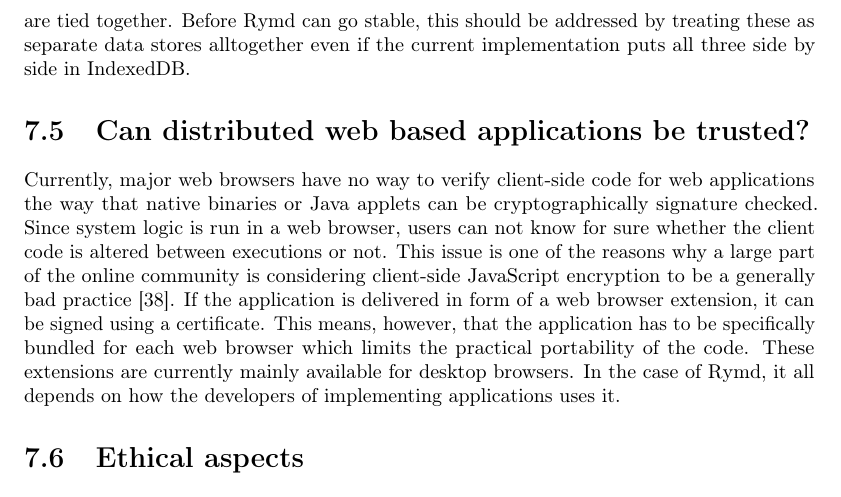
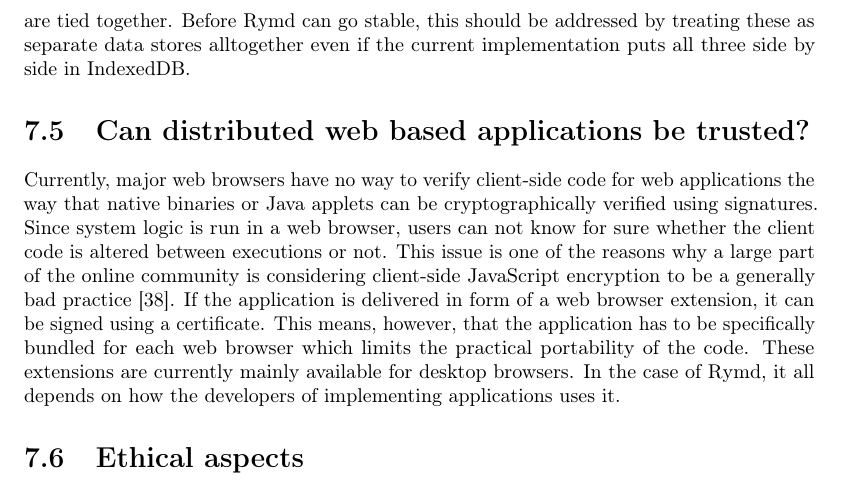
Before and after one commit to rymdjs/report, a LaTeX document (Layout.tex, which reads sections/discussion.tex): part of page 33 of 43, cut so that both start at the same text. Compiled offline with pdfLaTeX.

Commit message:
small stuff in discussion

```diff
--- a/sections/discussion.tex
+++ b/sections/discussion.tex
@@ -64,7 +64,7 @@ Also, systems with updateable resources can and should regenerate keys for each
 As much as Rymd uses and relies some of the latest web technologies, great care was taken during development to not make it rely on any of these implementations, should they be superceded or complemented by other, more fitting alternativces. The main Rymd library itself handles only the business logic of the system and gets the modules implementing data storage, cryptography, peer-to-peer communication and DHT interaction supplied at runtime via dependency injection. Developers who have their own idea of how these needs should be served in their projects could write their own implementation modules. The one area where work needs to be done is that currently, storage of keys, metadata and resource data are tied together. Before Rymd can go stable, this should be addressed by treating these as separate data stores alltogether even if the current implementation puts all three side by side in IndexedDB.
 
 \section{Can distributed web based applications be trusted?}
-Currently, major web browsers have no way to verify client-side code for web applications the way that native binaries or Java applets can be cryptographically signature checked. Since system logic is run in a web browser, users can not know for sure whether the client code is altered between executions or not. This issue is one of the reasons why a large part of the online community is considering client-side JavaScript encryption to be a generally bad practice \cite{Matasano:Online}. If the application is delivered in form of a web browser extension, it can be signed using a certificate. This means, however, that the application has to be specifically bundled for each web browser which limits the practical portability of the code. These extensions are currently mainly available for desktop browsers. In the case of Rymd, it all depends on how the developers of implementing applications uses it.
+Currently, major web browsers have no way to verify client-side code for web applications the way that native binaries or Java applets can be cryptographically verified using signatures. Since system logic is run in a web browser, users can not know for sure whether the client code is altered between executions or not. This issue is one of the reasons why a large part of the online community is considering client-side JavaScript encryption to be a generally bad practice \cite{Matasano:Online}. If the application is delivered in form of a web browser extension, it can be signed using a certificate. This means, however, that the application has to be specifically bundled for each web browser which limits the practical portability of the code. These extensions are currently mainly available for desktop browsers. In the case of Rymd, it all depends on how the developers of implementing applications uses it.
 
 \section{Ethical aspects}
 Rymd was originally conceived from an ethical issue: The one that free, private and secret communication should be easily accessible and usable on the web. As it currently stands, truly secret and private communication requires running binary files and/or putting trust in a service provider. Rymd aims to be a step away from that restriction.
```
